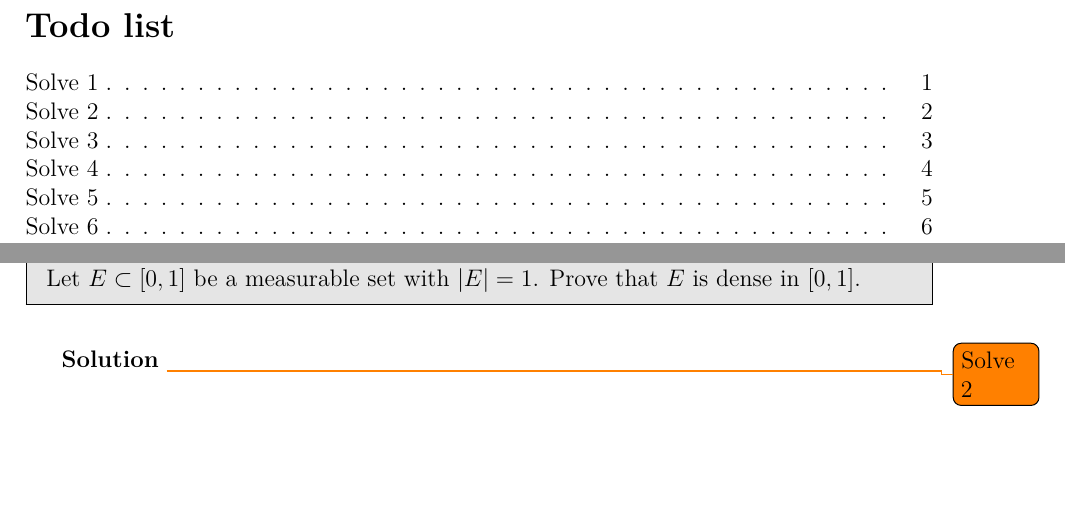
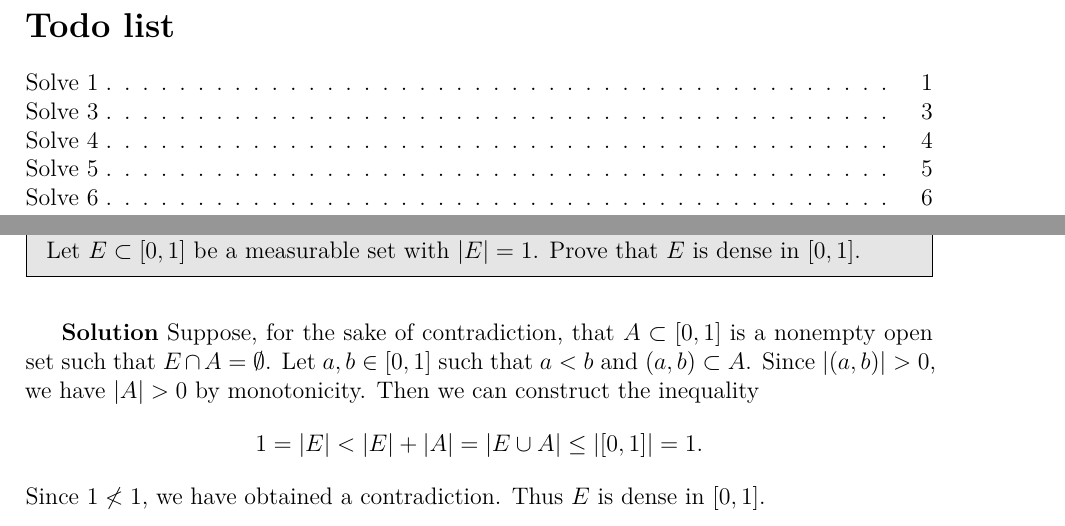
Before and after one commit to LoganOReed/RealAnalysis2024, a LaTeX document (000-main.tex, which reads 105-pset.tex): two parts of pages 1 and 3 of 7, joined at a grey line, cut so that both start at the same text, the shorter picture padded with empty space. Compiled offline with XeLaTeX.

Commit message:
Wrote Problem 2

```diff
--- a/105-pset.tex
+++ b/105-pset.tex
@@ -18,7 +18,15 @@
 
 
 \begin{solution}
-  \todo{Solve 2}
+  Suppose, for the sake of contradiction, that $A \subset [0,1]$ is a nonempty open set such that $E \cap A = \emptyset$.
+  Let  $a,b \in [0,1]$ such that $a < b$ and $(a,b) \subset A$.
+  Since $\left| (a,b) \right| > 0$, we have $\left| A \right|>0$ by monotonicity.
+  Then we can construct the inequality
+  \[
+    1 = \left| E \right| < \left| E \right| + \left| A \right| = \left| E \cup A \right| \leq \left| [0,1] \right| = 1
+  .\]
+  Since $1 \not< 1$, we have obtained a contradiction.
+  Thus $E$ is dense in $[0,1]$.
 \end{solution}
 
 \pagebreak
```
